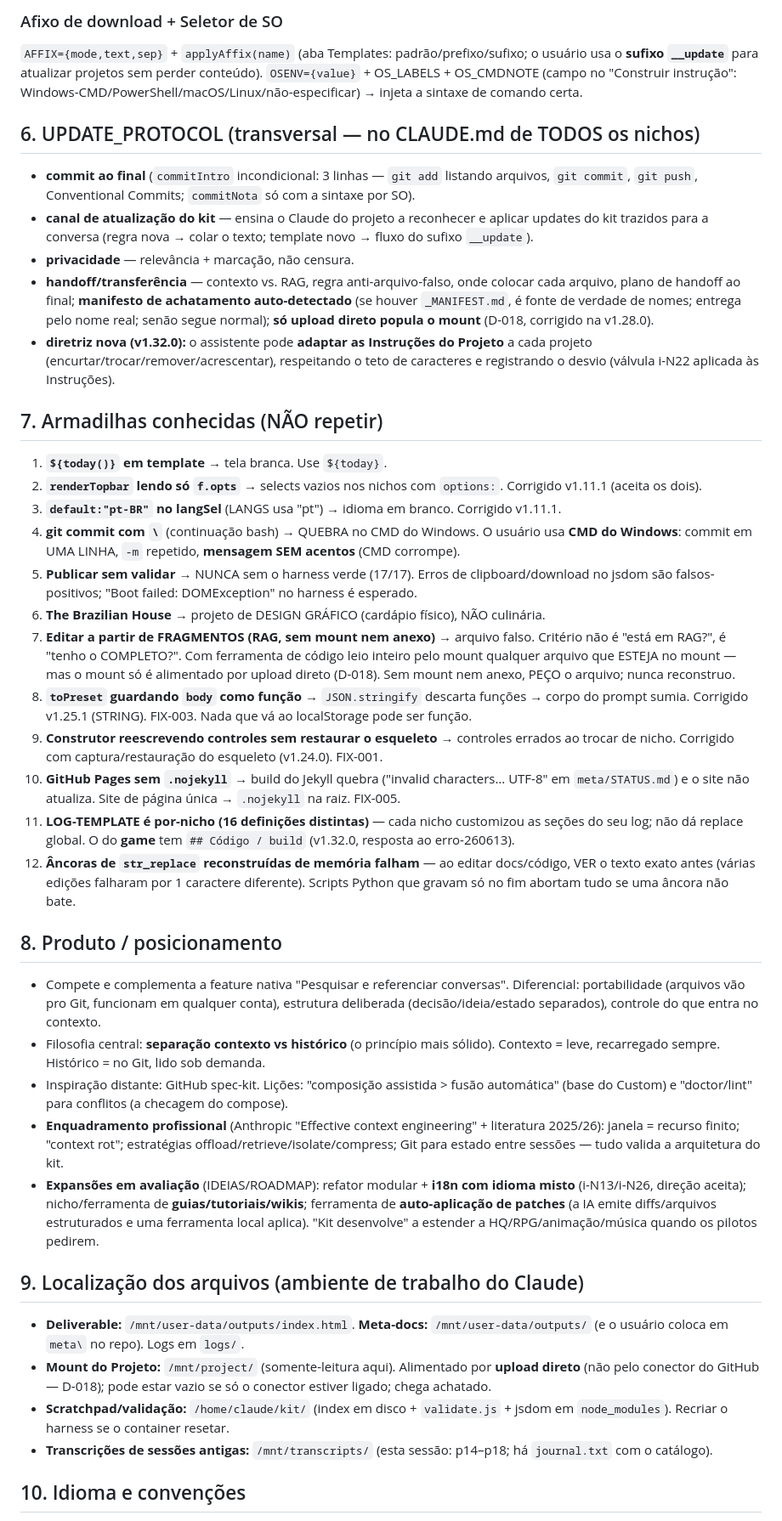
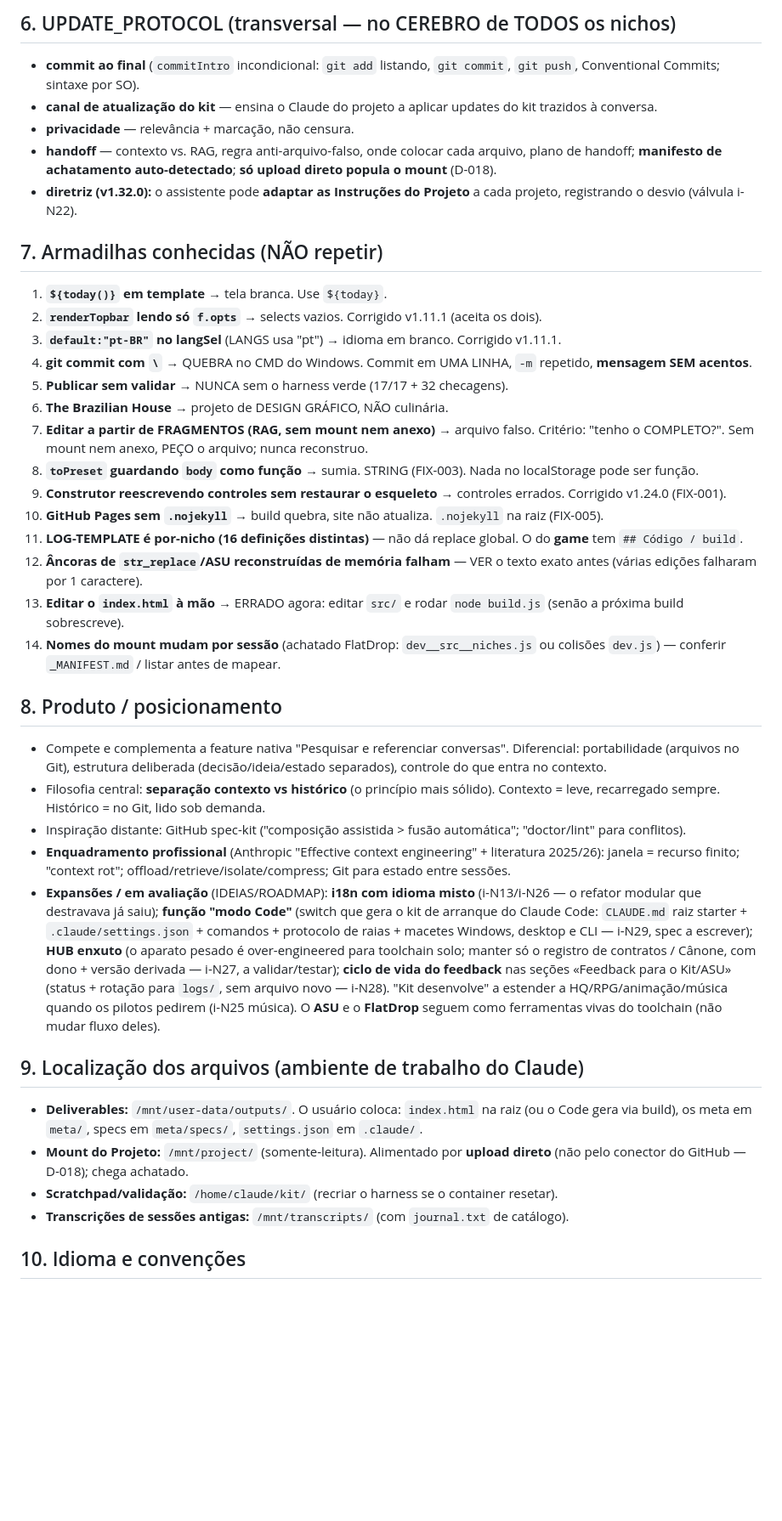
Before and after one commit to SiluJones/contexto-modular, a Markdown page: meta/CONTEXT.md, the part around one of its changes. Shown at 85% size. GitHub-like rendering; blank space fills up the shorter version.

```diff
--- a/meta/CONTEXT.md
+++ b/meta/CONTEXT.md
@@ -95,39 +100,38 @@ Por razões históricas, nichos existem em 2 formatos: `renderTopbar` aceita `op
 
-### Afixo de download + Seletor de SO
-`AFFIX={mode,text,sep}` + `applyAffix(name)` (aba Templates: padrão/prefixo/sufixo; o usuário usa o **sufixo `__update`** para atualizar projetos sem perder conteúdo). `OSENV={value}` + OS_LABELS + OS_CMDNOTE (campo no "Construir instrução": Windows-CMD/PowerShell/macOS/Linux/não-especificar) → injeta a sintaxe de comando certa.
-
-## 6. UPDATE_PROTOCOL (transversal — no CLAUDE.md de TODOS os nichos)
-- **commit ao final** (`commitIntro` incondicional: 3 linhas — `git add` listando arquivos, `git commit`, `git push`, Conventional Commits; `commitNota` só com a sintaxe por SO).
-- **canal de atualização do kit** — ensina o Claude do projeto a reconhecer e aplicar updates do kit trazidos para a conversa (regra nova → colar o texto; template novo → fluxo do sufixo `__update`).
+## 6. UPDATE_PROTOCOL (transversal — no CEREBRO de TODOS os nichos)
+- **commit ao final** (`commitIntro` incondicional: `git add` listando, `git commit`, `git push`, Conventional Commits; sintaxe por SO).
+- **canal de atualização do kit** — ensina o Claude do projeto a aplicar updates do kit trazidos à conversa.
 - **privacidade** — relevância + marcação, não censura.
-- **handoff/transferência** — contexto vs. RAG, regra anti-arquivo-falso, onde colocar cada arquivo, plano de handoff ao final; **manifesto de achatamento auto-detectado** (se houver `_MANIFEST.md`, é fonte de verdade de nomes; entrega pelo nome real; senão segue normal); **só upload direto popula o mount** (D-018, corrigido na v1.28.0).
-- **diretriz nova (v1.32.0):** o assistente pode **adaptar as Instruções do Projeto** a cada projeto (encurtar/trocar/remover/acrescentar), respeitando o teto de caracteres e registrando o desvio (válvula i-N22 aplicada às Instruções).
+- **handoff** — contexto vs. RAG, regra anti-arquivo-falso, onde colocar cada arquivo, plano de handoff; **manifesto de achatamento auto-detectado**; **só upload direto popula o mount** (D-018).
+- **diretriz (v1.32.0):** o assistente pode **adaptar as Instruções do Projeto** a cada projeto, registrando o desvio (válvula i-N22).
 
 ## 7. Armadilhas conhecidas (NÃO repetir)
 1. **`${today()}` em template** → tela branca. Use `${today}`.
-2. **`renderTopbar` lendo só `f.opts`** → selects vazios nos nichos com `options:`. Corrigido v1.11.1 (aceita os dois).
+2. **`renderTopbar` lendo só `f.opts`** → selects vazios. Corrigido v1.11.1 (aceita os dois).
 3. **`default:"pt-BR"` no langSel** (LANGS usa "pt") → idioma em branco. Corrigido v1.11.1.
-4. **git commit com `\`** (continuação bash) → QUEBRA no CMD do Windows. O usuário usa **CMD do Windows**: commit em UMA LINHA, `-m` repetido, **mensagem SEM acentos** (CMD corrompe).
-5. **Publicar sem validar** → NUNCA sem o harness verde (17/17). Erros de clipboard/download no jsdom são falsos-positivos; "Boot failed: DOMException" no harness é esperado.
-6. **The Brazilian House** → projeto de DESIGN GRÁFICO (cardápio físico), NÃO culinária.
-7. **Editar a partir de FRAGMENTOS (RAG, sem mount nem anexo)** → arquivo falso. Critério não é "está em RAG?", é "tenho o COMPLETO?". Com ferramenta de código leio inteiro pelo mount qualquer arquivo que ESTEJA no mount — mas o mount só é alimentado por upload direto (D-018). Sem mount nem anexo, PEÇO o arquivo; nunca reconstruo.
-8. **`toPreset` guardando `body` como função** → `JSON.stringify` descarta funções → corpo do prompt sumia. Corrigido v1.25.1 (STRING). FIX-003. Nada que vá ao localStorage pode ser função.
-9. **Construtor reescrevendo controles sem restaurar o esqueleto** → controles errados ao trocar de nicho. Corrigido com captura/restauração do esqueleto (v1.24.0). FIX-001.
-10. **GitHub Pages sem `.nojekyll`** → build do Jekyll quebra ("invalid characters… UTF-8" em `meta/STATUS.md`) e o site não atualiza. Site de página única → `.nojekyll` na raiz. FIX-005.
-11. **LOG-TEMPLATE é por-nicho (16 definições distintas)** — cada nicho customizou as seções do seu log; não dá replace global. O do **game** tem `## Código / build` (v1.32.0, resposta ao erro-260613).
-12. **Âncoras de `str_replace` reconstruídas de memória falham** — ao editar docs/código, VER o texto exato antes (várias edições falharam por 1 caractere diferente). Scripts Python que gravam só no fim abortam tudo se uma âncora não bate.
+4. **git commit com `\`** → QUEBRA no CMD do Windows. Commit em UMA LINHA, `-m` repetido, **mensagem SEM acentos**.
+5. **Publicar sem validar** → NUNCA sem o harness verde (17/17 + 32 checagens).
+6. **The Brazilian House** → projeto de DESIGN GRÁFICO, NÃO culinária.
+7. **Editar a partir de FRAGMENTOS (RAG, sem mount nem anexo)** → arquivo falso. Critério: "tenho o COMPLETO?". Sem mount nem anexo, PEÇO o arquivo; nunca reconstruo.
+8. **`toPreset` guardando `body` como função** → sumia. STRING (FIX-003). Nada no localStorage pode ser função.
+9. **Construtor reescrevendo controles sem restaurar o esqueleto** → controles errados. Corrigido v1.24.0 (FIX-001).
+10. **GitHub Pages sem `.nojekyll`** → build quebra, site não atualiza. `.nojekyll` na raiz (FIX-005).
+11. **LOG-TEMPLATE é por-nicho (16 definições distintas)** — não dá replace global. O do **game** tem `## Código / build`.
+12. **Âncoras de `str_replace`/ASU reconstruídas de memória falham** — VER o texto exato antes (várias edições falharam por 1 caractere).
+13. **Editar o `index.html` à mão** → ERRADO agora: editar `src/` e rodar `node build.js` (senão a próxima build sobrescreve).
+14. **Nomes do mount mudam por sessão** (achatado FlatDrop: `dev__src__niches.js` ou colisões `dev.js`) — conferir `_MANIFEST.md` / listar antes de mapear.
 
 ## 8. Produto / posicionamento
-- Compete e complementa a feature nativa "Pesquisar e referenciar conversas". Diferencial: portabilidade (arquivos vão pro Git, funcionam em qualquer conta), estrutura deliberada (decisão/ideia/estado separados), controle do que entra no contexto.
+- Compete e complementa a feature nativa "Pesquisar e referenciar conversas". Diferencial: portabilidade (arquivos no Git), estrutura deliberada (decisão/ideia/estado separados), controle do que entra no contexto.
 - Filosofia central: **separação contexto vs histórico** (o princípio mais sólido). Contexto = leve, recarregado sempre. Histórico = no Git, lido sob demanda.
-- Inspiração distante: GitHub spec-kit. Lições: "composição assistida > fusão automática" (base do Custom) e "doctor/lint" para conflitos (a checagem do compose).
-- **Enquadramento profissional** (Anthropic "Effective context engineering" + literatura 2025/26): janela = recurso finito; "context rot"; estratégias offload/retrieve/isolate/compress; Git para estado entre sessões — tudo valida a arquitetura do kit.
-- **Expansões em avaliação** (IDEIAS/ROADMAP): refator modular + **i18n com idioma misto** (i-N13/i-N26, direção aceita); nicho/ferramenta de **guias/tutoriais/wikis**; ferramenta de **auto-aplicação de patches** (a IA emite diffs/arquivos estruturados e uma ferramenta local aplica). "Kit desenvolve" a estender a HQ/RPG/animação/música quando os pilotos pedirem.
+- Inspiração distante: GitHub spec-kit ("composição assistida > fusão automática"; "doctor/lint" para conflitos).
+- **Enquadramento profissional** (Anthropic "Effective context engineering" + literatura 2025/26): janela = recurso finito; "context rot"; offload/retrieve/isolate/compress; Git para estado entre sessões.
+- **Expansões / em avaliação** (IDEIAS/ROADMAP): **i18n com idioma misto** (i-N13/i-N26 — o refator modular que destravava já saiu); **função "modo Code"** (switch que gera o kit de arranque do Claude Code: `CLAUDE.md` raiz starter + `.claude/settings.json` + comandos + protocolo de raias + macetes Windows, desktop e CLI — i-N29, spec a escrever); **HUB enxuto** (o aparato pesado é over-engineered para toolchain solo; manter só o registro de contratos / Cânone, com dono + versão derivada — i-N27, a validar/testar); **ciclo de vida do feedback** nas seções «Feedback para o Kit/ASU» (status + rotação para `logs/`, sem arquivo novo — i-N28). "Kit desenvolve" a estender a HQ/RPG/animação/música quando os pilotos pedirem (i-N25 música). O **ASU** e o **FlatDrop** seguem como ferramentas vivas do toolchain (não mudar fluxo deles).
 
 ## 9. Localização dos arquivos (ambiente de trabalho do Claude)
-- **Deliverable:** `/mnt/user-data/outputs/index.html`. **Meta-docs:** `/mnt/user-data/outputs/` (e o usuário coloca em `meta\` no repo). Logs em `logs/`.
-- **Mount do Projeto:** `/mnt/project/` (somente-leitura aqui). Alimentado por **upload direto** (não pelo conector do GitHub — D-018); pode estar vazio se só o conector estiver ligado; chega achatado.
-- **Scratchpad/validação:** `/home/claude/kit/` (index em disco + `validate.js` + jsdom em `node_modules`). Recriar o harness se o container resetar.
-- **Transcrições de sessões antigas:** `/mnt/transcripts/` (esta sessão: p14–p18; há `journal.txt` com o catálogo).
+- **Deliverables:** `/mnt/user-data/outputs/`. O usuário coloca: `index.html` na raiz (ou o Code gera via build), os meta em `meta/`, specs em `meta/specs/`, `settings.json` em `.claude/`.
+- **Mount do Projeto:** `/mnt/project/` (somente-leitura). Alimentado por **upload direto** (não pelo conector do GitHub — D-018); chega achatado.
+- **Scratchpad/validação:** `/home/claude/kit/` (recriar o harness se o container resetar).
+- **Transcrições de sessões antigas:** `/mnt/transcripts/` (com `journal.txt` de catálogo).
 
 ## 10. Idioma e convenções
```
Also changed, not shown: other parts of meta/CONTEXT.md (+63 -57 lines), meta/CHANGELOG.md (+13 -1 lines).
